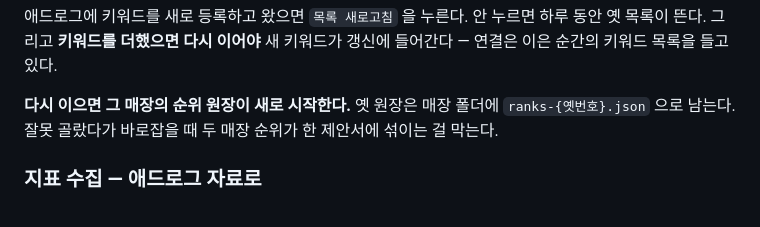
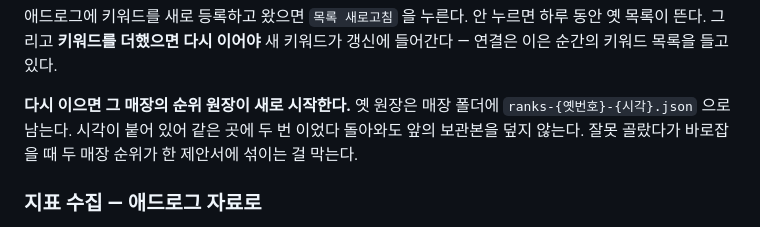
Before and after one commit to aspirinx79-crypto/cmo, a Markdown page: 사용법.md, the part around the change. GitHub-like rendering.

Commit message:
문서: 원장 보관 파일명을 실제 구현대로 적는다
Co-Authored-By: Claude Opus 5 (1M context) <noreply@anthropic.com>
Claude-Session: https://claude.ai/code/session_01EJdkF4ZEEhPBSsV4C9hDYk

```diff
--- a/사용법.md
+++ b/사용법.md
@@ -85,8 +85,9 @@
 들고 있다.
 
 **다시 이으면 그 매장의 순위 원장이 새로 시작한다.** 옛 원장은 매장
-폴더에 `ranks-{옛번호}.json` 으로 남는다. 잘못 골랐다가 바로잡을 때
-두 매장 순위가 한 제안서에 섞이는 걸 막는다.
+폴더에 `ranks-{옛번호}-{시각}.json` 으로 남는다. 시각이 붙어 있어 같은
+곳에 두 번 이었다 돌아와도 앞의 보관본을 덮지 않는다. 잘못 골랐다가
+바로잡을 때 두 매장 순위가 한 제안서에 섞이는 걸 막는다.
 
 ### 지표 수집 — 애드로그 자료로
 
```
